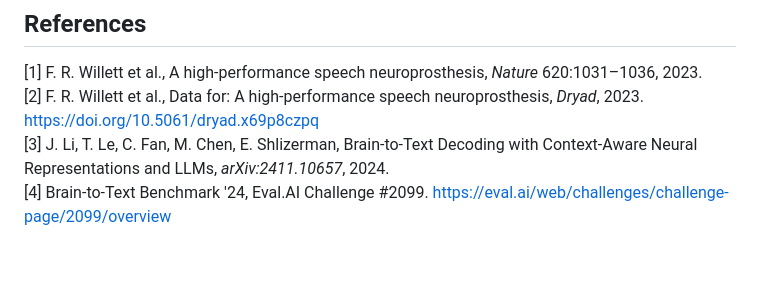
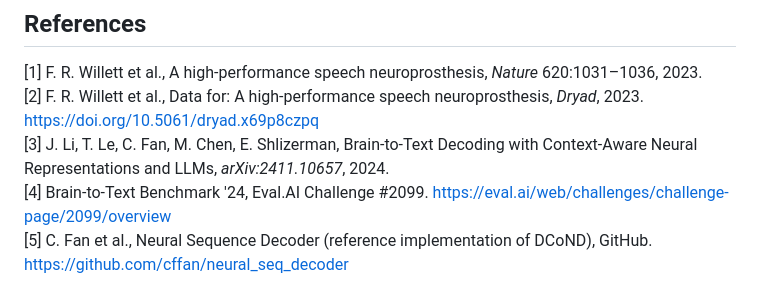
Before and after one commit to jarrod227/brain2text-skipdiphone, a Markdown page: README.md, the part around the change. Rendered like a GitHub page; blank space fills up the shorter version.

Commit message:
Add reference to Neural Sequence Decoder GitHub repo

```diff
--- a/README.md
+++ b/README.md
@@ -108,3 +108,4 @@ python src/decode.py --checkpoint experiments/<run_name>/best.pt --lm 5gram
 [2] F. R. Willett et al., Data for: A high-performance speech neuroprosthesis, *Dryad*, 2023. https://doi.org/10.5061/dryad.x69p8czpq
 [3] J. Li, T. Le, C. Fan, M. Chen, E. Shlizerman, Brain-to-Text Decoding with Context-Aware Neural Representations and LLMs, *arXiv:2411.10657*, 2024.
 [4] Brain-to-Text Benchmark '24, Eval.AI Challenge #2099. https://eval.ai/web/challenges/challenge-page/2099/overview
+[5] C. Fan et al., Neural Sequence Decoder (reference implementation of DCoND), GitHub. https://github.com/cffan/neural_seq_decoder
```
